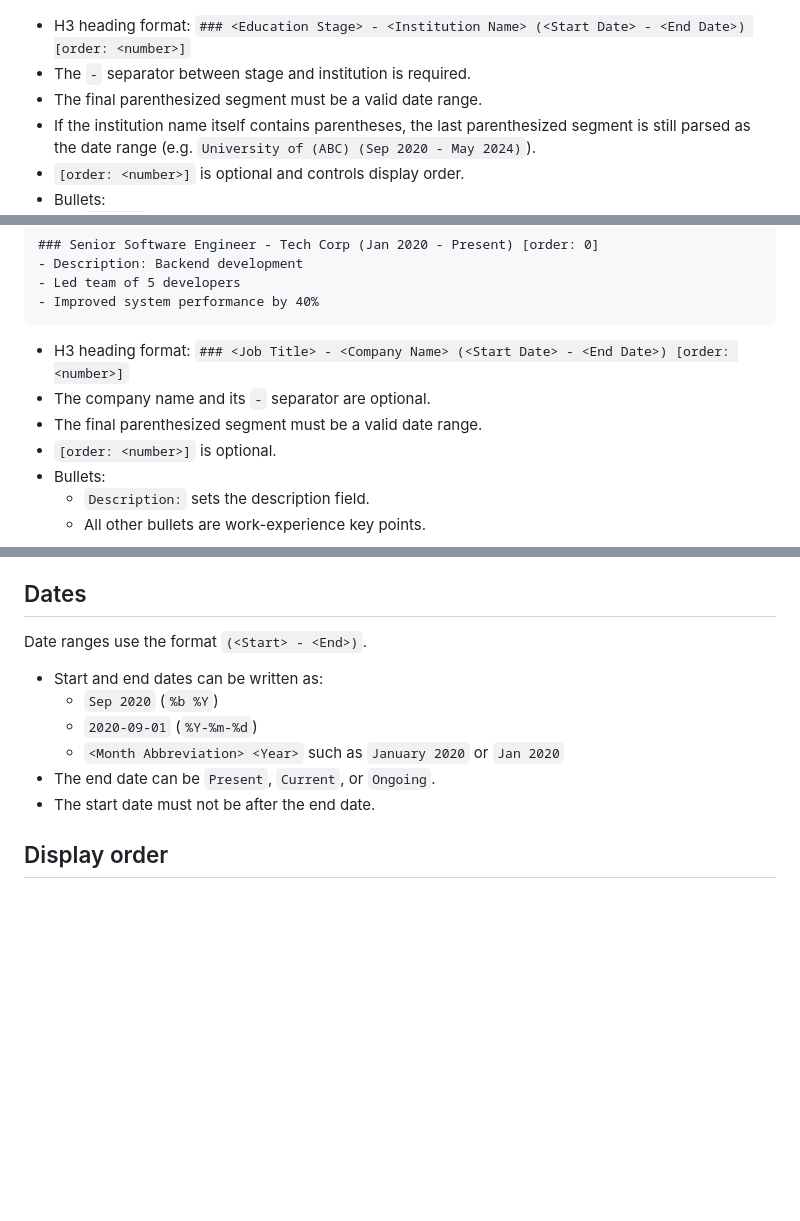
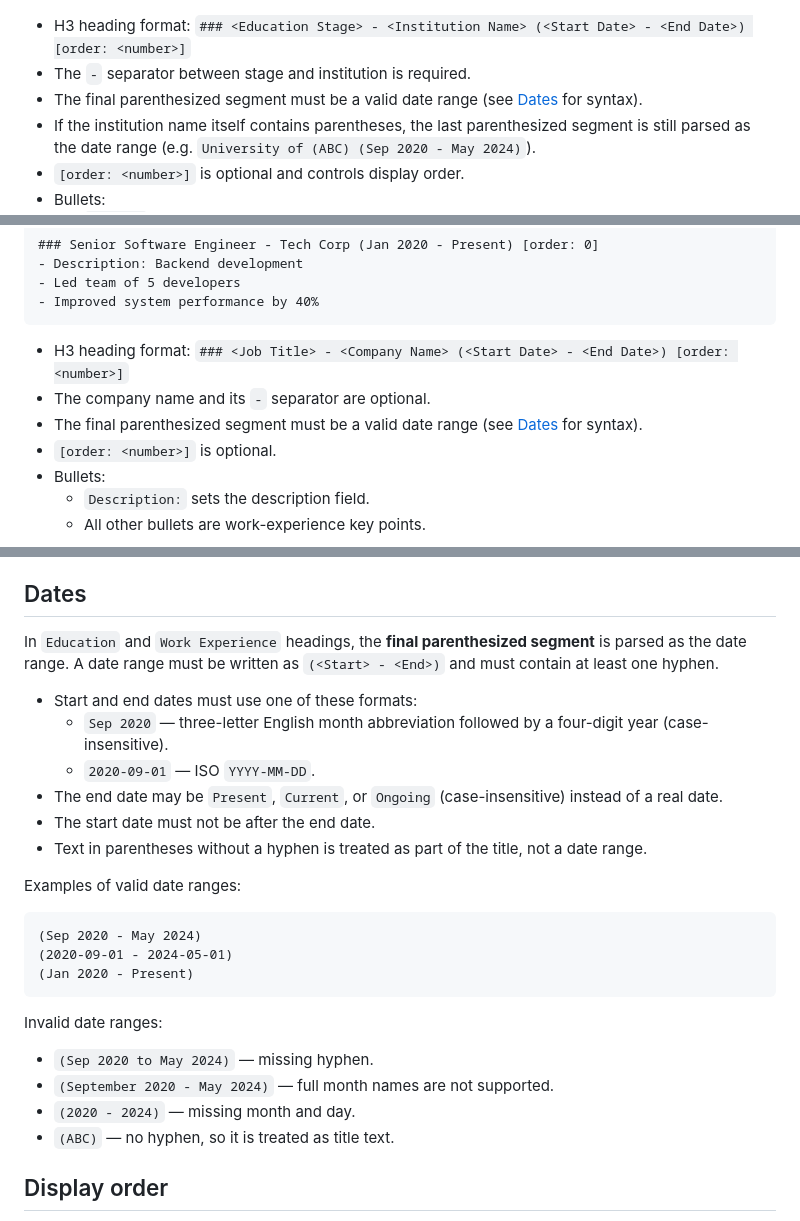
Before and after one commit to chrsrns/projects_backend_database, a Markdown page: MARKDOWN_FORMAT.md, 3 parts joined by grey strips. GitHub-like rendering; blank space fills up the shorter version.

Commit message:
docs: clarify valid date range syntax
Replace the ambiguous month-name wording with exact accepted formats:
three-letter month abbreviation (case-insensitive) or YYYY-MM-DD.
Add valid and invalid date range examples.

````diff
--- a/MARKDOWN_FORMAT.md
+++ b/MARKDOWN_FORMAT.md
@@ -60,7 +60,7 @@ Systems engineer with distributed-systems experience.
 
 - H3 heading format: `### <Education Stage> - <Institution Name> (<Start Date> - <End Date>) [order: <number>]`
 - The ` - ` separator between stage and institution is required.
-- The final parenthesized segment must be a valid date range.
+- The final parenthesized segment must be a valid date range (see [Dates](#dates) for syntax).
 - If the institution name itself contains parentheses, the last parenthesized segment is still parsed as the date range (e.g. `University of (ABC) (Sep 2020 - May 2024)`).
 - `[order: <number>]` is optional and controls display order.
 - Bullets:
@@ -95,7 +95,7 @@ Systems engineer with distributed-systems experience.
 
 - H3 heading format: `### <Job Title> - <Company Name> (<Start Date> - <End Date>) [order: <number>]`
 - The company name and its ` - ` separator are optional.
-- The final parenthesized segment must be a valid date range.
+- The final parenthesized segment must be a valid date range (see [Dates](#dates) for syntax).
 - `[order: <number>]` is optional.
 - Bullets:
   - `Description:` sets the description field.
@@ -145,14 +145,29 @@ Systems engineer with distributed-systems experience.
 
 ## Dates
 
-Date ranges use the format `(<Start> - <End>)`.
+In `Education` and `Work Experience` headings, the **final parenthesized segment** is parsed as the date range. A date range must be written as `(<Start> - <End>)` and must contain at least one hyphen.
 
-- Start and end dates can be written as:
-  - `Sep 2020` (`%b %Y`)
-  - `2020-09-01` (`%Y-%m-%d`)
-  - `<Month Abbreviation> <Year>` such as `January 2020` or `Jan 2020`
-- The end date can be `Present`, `Current`, or `Ongoing`.
+- Start and end dates must use one of these formats:
+  - `Sep 2020` — three-letter English month abbreviation followed by a four-digit year (case-insensitive).
+  - `2020-09-01` — ISO `YYYY-MM-DD`.
+- The end date may be `Present`, `Current`, or `Ongoing` (case-insensitive) instead of a real date.
 - The start date must not be after the end date.
+- Text in parentheses without a hyphen is treated as part of the title, not a date range.
+
+Examples of valid date ranges:
+
+```markdown
+(Sep 2020 - May 2024)
+(2020-09-01 - 2024-05-01)
+(Jan 2020 - Present)
+```
+
+Invalid date ranges:
+
+- `(Sep 2020 to May 2024)` — missing hyphen.
+- `(September 2020 - May 2024)` — full month names are not supported.
+- `(2020 - 2024)` — missing month and day.
+- `(ABC)` — no hyphen, so it is treated as title text.
 
 ## Display order
 
````
